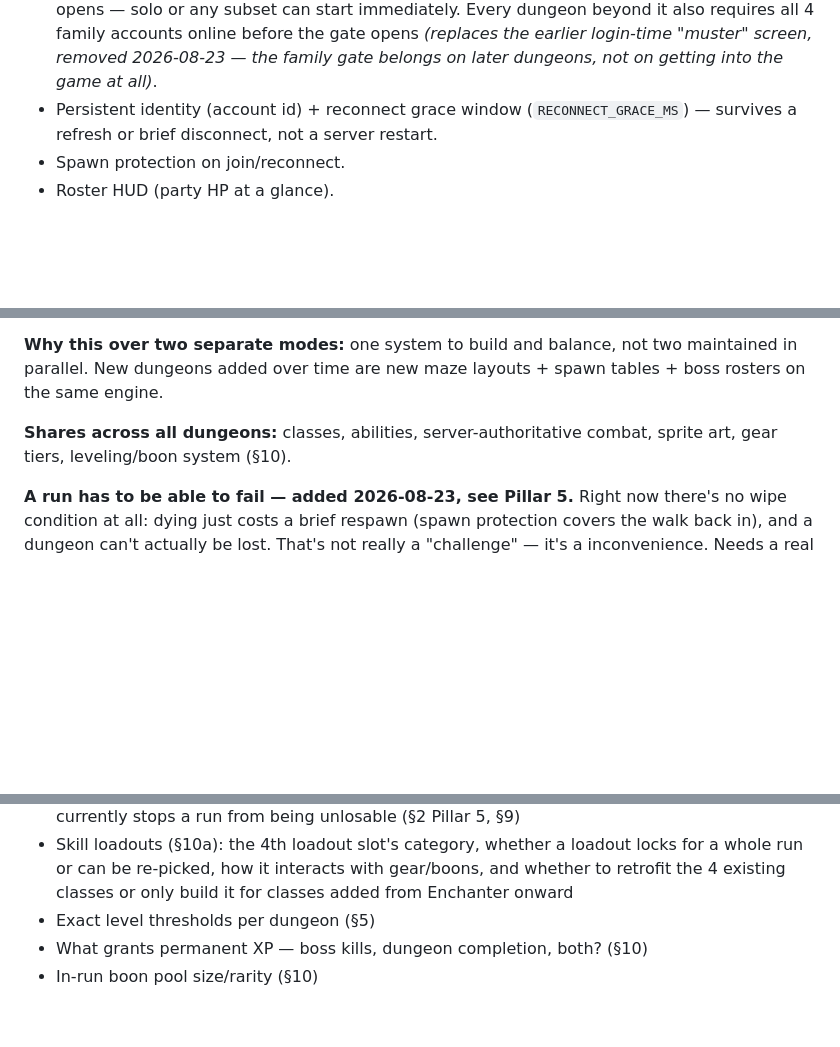
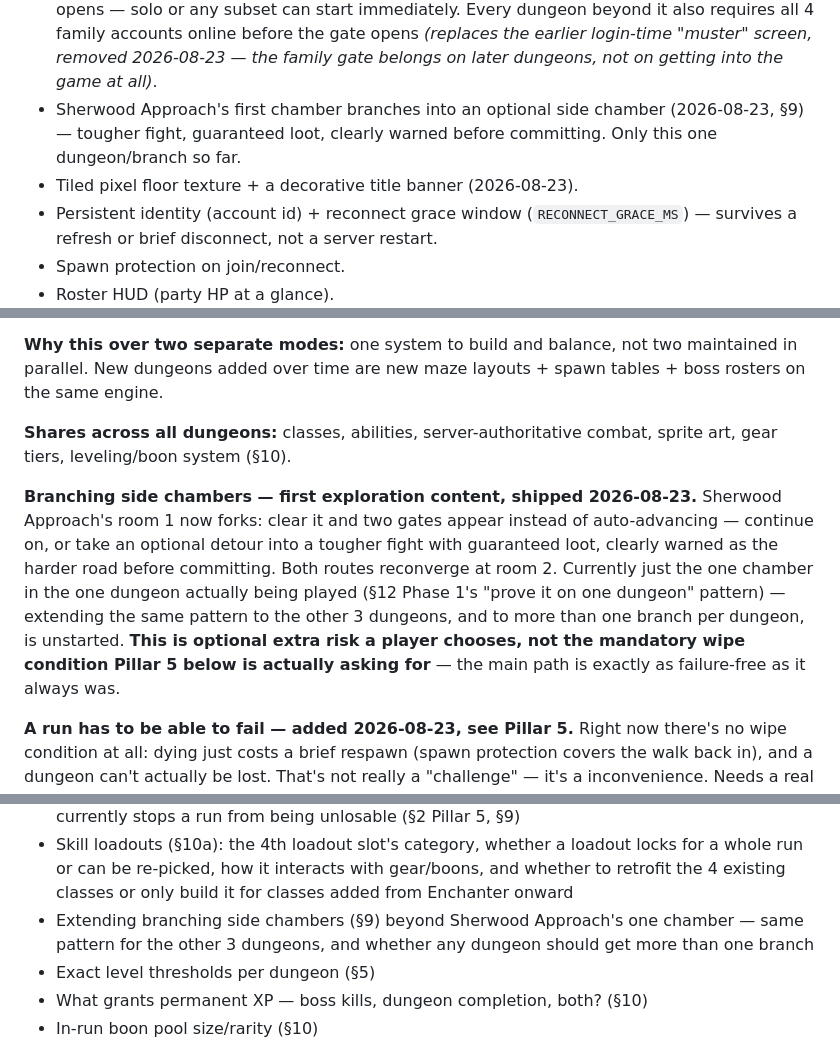
Before and after one commit to Kenno881/mythological-legends-game, a Markdown page: MASTER_DESIGN.md, 3 parts joined by grey strips. Rendered like a GitHub page; blank space fills up the shorter version.

Commit message:
Document the branching side chamber in MASTER_DESIGN.md
Notes it's optional extra risk a player chooses into, not the mandatory
wipe condition Pillar 5 is actually asking for — the main path is still
exactly as failure-free as before. Logged extending the pattern to the
other 3 dungeons as an open decision.

Co-Authored-By: Claude Sonnet 5 <noreply@anthropic.com>

```diff
--- a/MASTER_DESIGN.md
+++ b/MASTER_DESIGN.md
@@ -72,6 +72,10 @@ beyond the session they happen in.
   all 4 family accounts online before the gate opens *(replaces the
   earlier login-time "muster" screen, removed 2026-08-23 — the family
   gate belongs on later dungeons, not on getting into the game at all)*.
+- Sherwood Approach's first chamber branches into an optional side
+  chamber (2026-08-23, §9) — tougher fight, guaranteed loot, clearly
+  warned before committing. Only this one dungeon/branch so far.
+- Tiled pixel floor texture + a decorative title banner (2026-08-23).
 - Persistent identity (account id) + reconnect grace window
   (`RECONNECT_GRACE_MS`) — survives a refresh or brief disconnect, not a
   server restart.
@@ -385,6 +389,18 @@ layouts + spawn tables + boss rosters on the same engine.
 **Shares across all dungeons:** classes, abilities, server-authoritative
 combat, sprite art, gear tiers, leveling/boon system (§10).
 
+**Branching side chambers — first exploration content, shipped
+2026-08-23.** Sherwood Approach's room 1 now forks: clear it and two
+gates appear instead of auto-advancing — continue on, or take an
+optional detour into a tougher fight with guaranteed loot, clearly
+warned as the harder road before committing. Both routes reconverge at
+room 2. Currently just the one chamber in the one dungeon actually being
+played (§12 Phase 1's "prove it on one dungeon" pattern) — extending the
+same pattern to the other 3 dungeons, and to more than one branch per
+dungeon, is unstarted. **This is optional extra risk a player chooses,
+not the mandatory wipe condition Pillar 5 below is actually asking for**
+— the main path is exactly as failure-free as it always was.
+
 **A run has to be able to fail — added 2026-08-23, see Pillar 5.** Right
 now there's no wipe condition at all: dying just costs a brief respawn
 (spawn protection covers the walk back in), and a dungeon can't actually
@@ -620,6 +636,9 @@ as-is regardless of the run-model change)*
   loadout locks for a whole run or can be re-picked, how it interacts
   with gear/boons, and whether to retrofit the 4 existing classes or only
   build it for classes added from Enchanter onward
+- Extending branching side chambers (§9) beyond Sherwood Approach's one
+  chamber — same pattern for the other 3 dungeons, and whether any
+  dungeon should get more than one branch
 - Exact level thresholds per dungeon (§5)
 - What grants permanent XP — boss kills, dungeon completion, both? (§10)
 - In-run boon pool size/rarity (§10)
```
